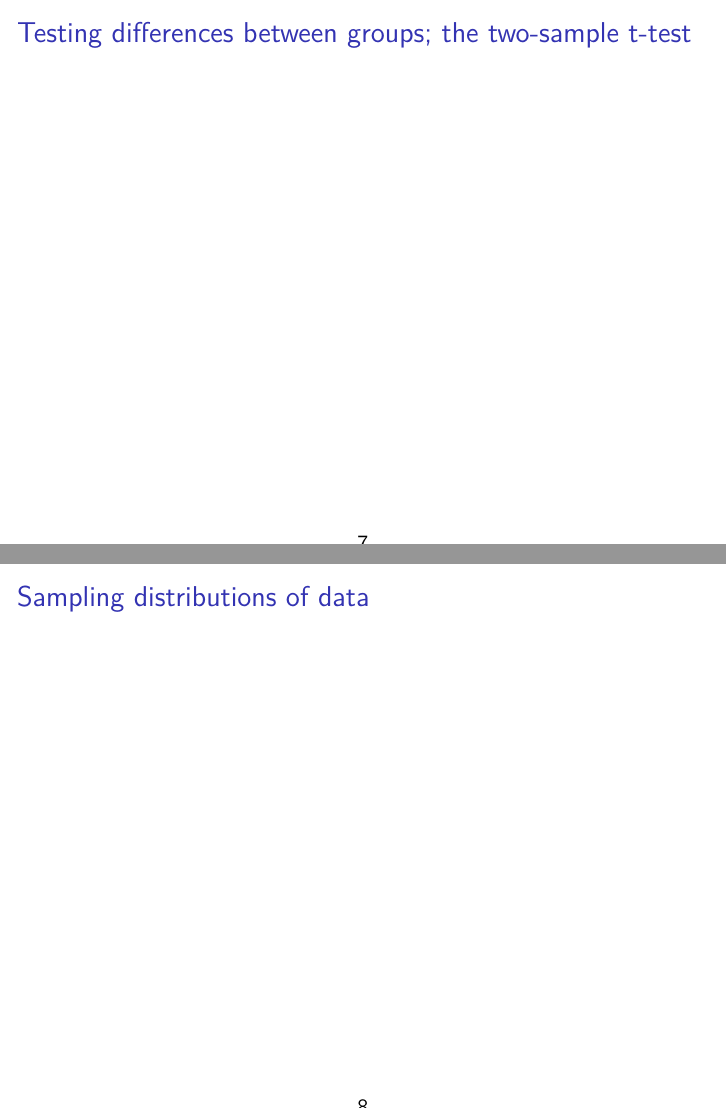
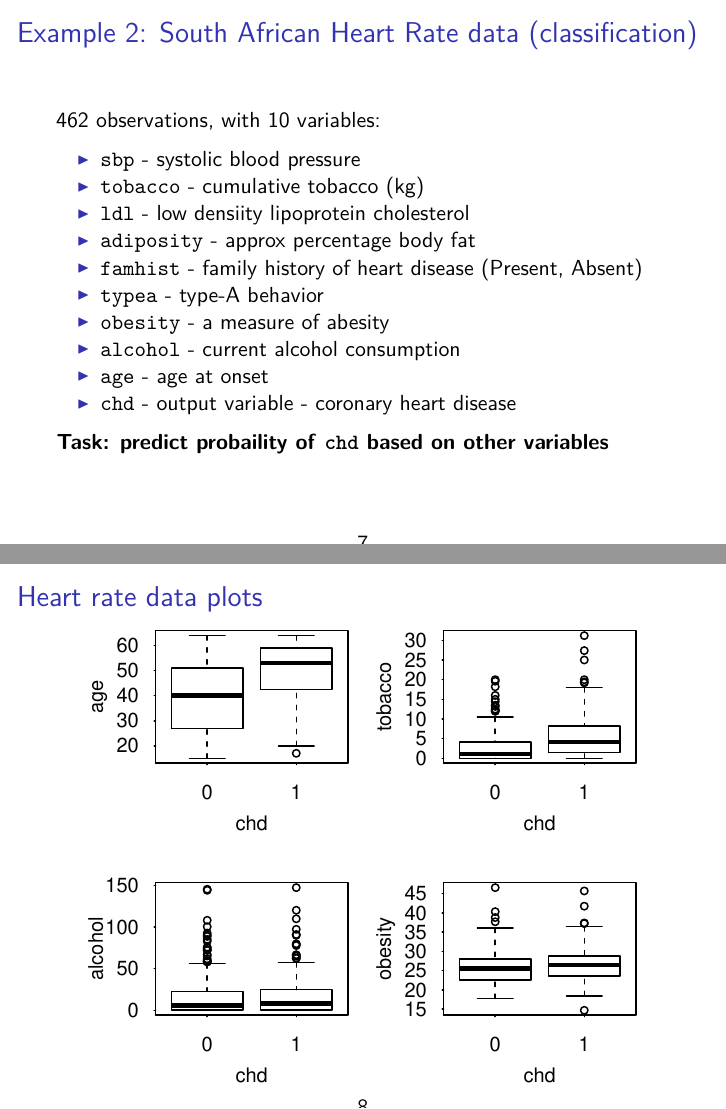
Before and after one commit to andrewcparnell/bio_course, an R Markdown document (slides/class_1_basics/class_1_basics.Rmd): pages 7 and 8 of 24 before the commit and pages 7 and 8 of 26 after it, joined at a grey line. The pictures show the output file slides/class_1_basics/class_1_basics.pdf that the author committed with the source.

Commit message:
Updated readme and slides

````diff
--- a/slides/class_1_basics/class_1_basics.Rmd
+++ b/slides/class_1_basics/class_1_basics.Rmd
@@ -55,2 +57,35 @@ __Task: predict `lpsa` based on other variables for the training set, and check
 
-## South African Heart Rate data (classification)
+```{r, echo=FALSE}
+prostate = read.csv('https://raw.githubusercontent.com/andrewcparnell/bio_course/master/code/prostate.csv')
+pairs(prostate[,c(1:3,9)])
+```
+
+## Example 2: South African Heart Rate data (classification)
+
+
+462 observations, with 10 variables:
+
+- `sbp` - systolic blood pressure
+- `tobacco` -	cumulative tobacco (kg)
+- `ldl` -	low densiity lipoprotein cholesterol
+- `adiposity` - approx percentage body fat
+- `famhist` - family history of heart disease (Present, Absent)
+- `typea` -	type-A behavior
+- `obesity` - a measure of abesity
+- `alcohol` -	current alcohol consumption
+- `age` -	age at onset
+- `chd` -	output variable - coronary heart disease
+
+__Task: predict probaility of `chd` based on other variables__
+
+## Heart rate data plots
+
+```{r, echo=FALSE, fig.width = 4}
+par(mar=c(3,3,2,1), mgp=c(2,.7,0), tck=-.01,las=1)
+SA = read.table('https://raw.githubusercontent.com/andrewcparnell/bio_course/master/code/SAheartdata.txt', header=TRUE, sep = ',', row.names = 1)
+par(mfrow=c(2,2))
+boxplot(age ~ chd, data = SA, xlab = 'chd', ylab = 'age')
+boxplot(tobacco ~ chd, data = SA, xlab = 'chd', ylab = 'tobacco')
+boxplot(alcohol ~ chd, data = SA, xlab = 'chd', ylab = 'alcohol')
+boxplot(obesity ~ chd, data = SA, xlab = 'chd', ylab = 'obesity')
+par(mfrow=c(1,1))
````
Also changed, not shown: code/SA_code.R (added, +27 -0 lines), code/prostate_code.R (+1 -1 lines), README.md, slides/class_1_basics/class_1_basics.pdf, slides/class_1_basics/class_1_basics.Rmd (12 more changed lines).
